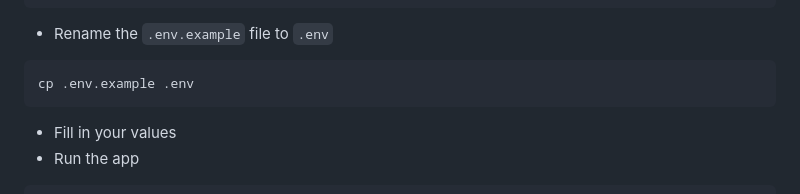
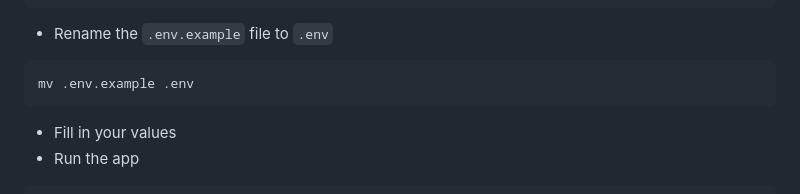
Before and after one commit to gitacoco/PULSE, a Markdown page: README.md, the part around the change. Drawn GitHub-style.

Commit message:
docs: fix command for renaming .env.example file

````diff
--- a/README.md
+++ b/README.md
@@ -57,7 +57,7 @@ cd PULSE
 - Rename the `.env.example` file to `.env`
 
 ```bash
-cp .env.example .env
+mv .env.example .env
 ```
 
 - Fill in your values
````
